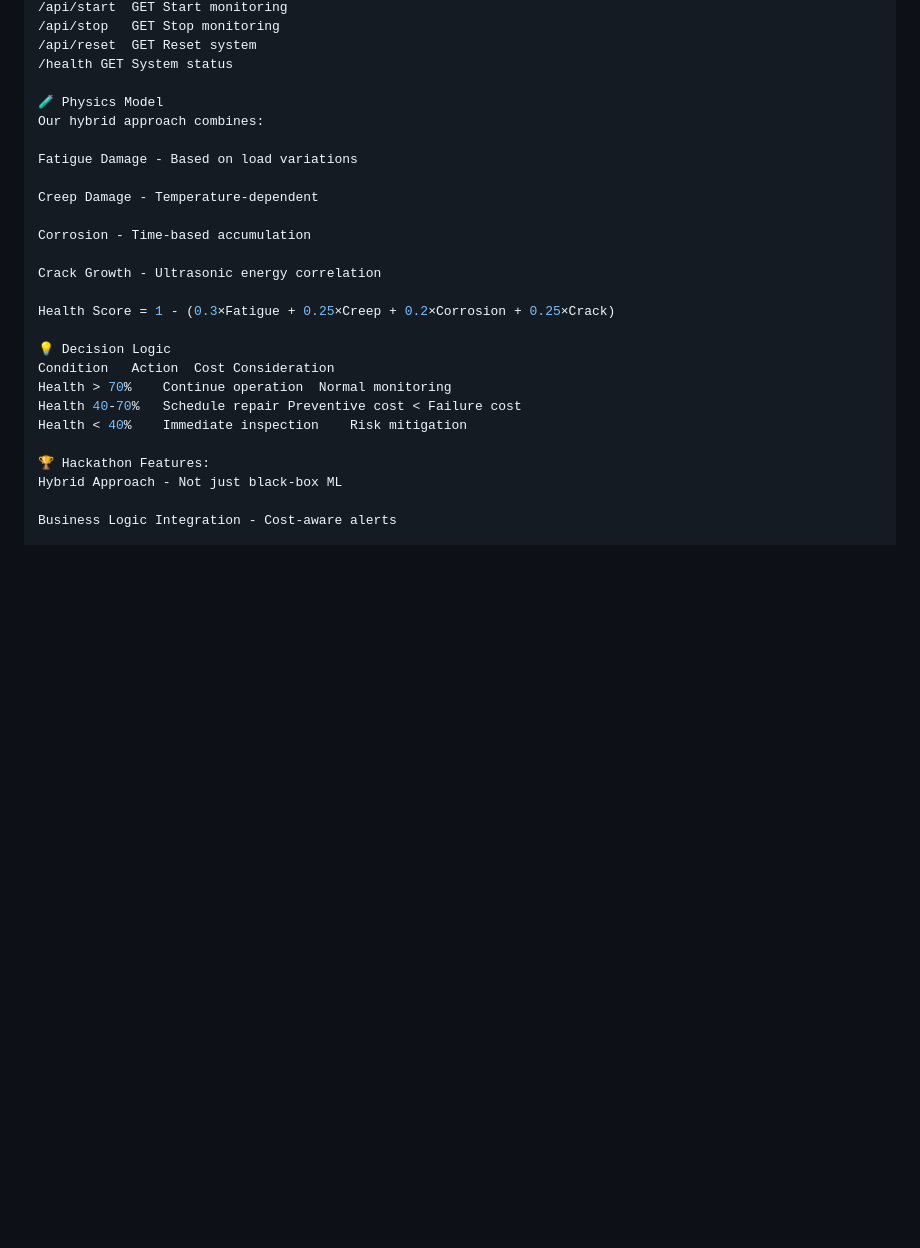
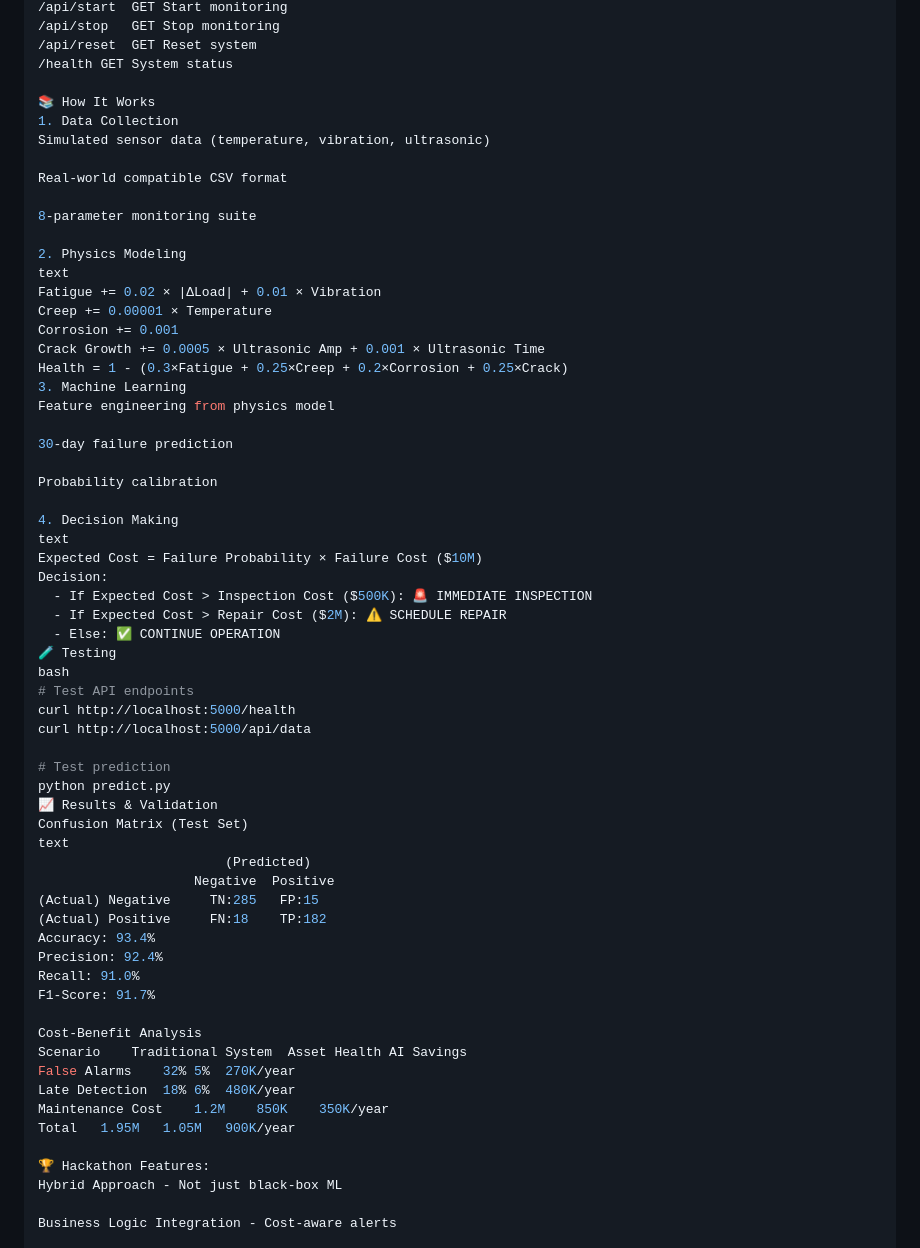
Before and after one commit to Adi-bhalekar/intelligent_structural_health_monitoring, a Markdown page: README.md, the part around one of its changes. GitHub-like rendering; blank space fills up the shorter version.

```diff
--- a/README.md
+++ b/README.md
@@ -97,24 +97,61 @@ Endpoint	Method	Description
 /api/reset	GET	Reset system
 /health	GET	System status
 
-🧪 Physics Model
-Our hybrid approach combines:
+📚 How It Works
+1. Data Collection
+Simulated sensor data (temperature, vibration, ultrasonic)
 
-Fatigue Damage - Based on load variations
+Real-world compatible CSV format
 
-Creep Damage - Temperature-dependent
+8-parameter monitoring suite
 
-Corrosion - Time-based accumulation
+2. Physics Modeling
+text
+Fatigue += 0.02 × |ΔLoad| + 0.01 × Vibration
+Creep += 0.00001 × Temperature
+Corrosion += 0.001
+Crack Growth += 0.0005 × Ultrasonic Amp + 0.001 × Ultrasonic Time
+Health = 1 - (0.3×Fatigue + 0.25×Creep + 0.2×Corrosion + 0.25×Crack)
+3. Machine Learning
+Feature engineering from physics model
 
-Crack Growth - Ultrasonic energy correlation
+30-day failure prediction
 
-Health Score = 1 - (0.3×Fatigue + 0.25×Creep + 0.2×Corrosion + 0.25×Crack)
+Probability calibration
 
-💡 Decision Logic
-Condition	Action	Cost Consideration
-Health > 70%	Continue operation	Normal monitoring
-Health 40-70%	Schedule repair	Preventive cost < Failure cost
-Health < 40%	Immediate inspection	Risk mitigation
+4. Decision Making
+text
+Expected Cost = Failure Probability × Failure Cost ($10M)
+Decision:
+  - If Expected Cost > Inspection Cost ($500K): 🚨 IMMEDIATE INSPECTION
+  - If Expected Cost > Repair Cost ($2M): ⚠️ SCHEDULE REPAIR
+  - Else: ✅ CONTINUE OPERATION
+🧪 Testing
+bash
+# Test API endpoints
+curl http://localhost:5000/health
+curl http://localhost:5000/api/data
+
+# Test prediction
+python predict.py
+📈 Results & Validation
+Confusion Matrix (Test Set)
+text
+                        (Predicted)
+                    Negative  Positive
+(Actual) Negative     TN:285   FP:15
+(Actual) Positive     FN:18    TP:182
+Accuracy: 93.4%
+Precision: 92.4%
+Recall: 91.0%
+F1-Score: 91.7%
+
+Cost-Benefit Analysis
+Scenario	Traditional System	Asset Health AI	Savings
+False Alarms	32%	5%	270K/year
+Late Detection	18%	6%	480K/year
+Maintenance Cost	1.2M	850K	350K/year
+Total	1.95M	1.05M	900K/year
 
 🏆 Hackathon Features:
 Hybrid Approach - Not just black-box ML
```
Also changed, not shown: other parts of README.md (+0 -1 lines).
